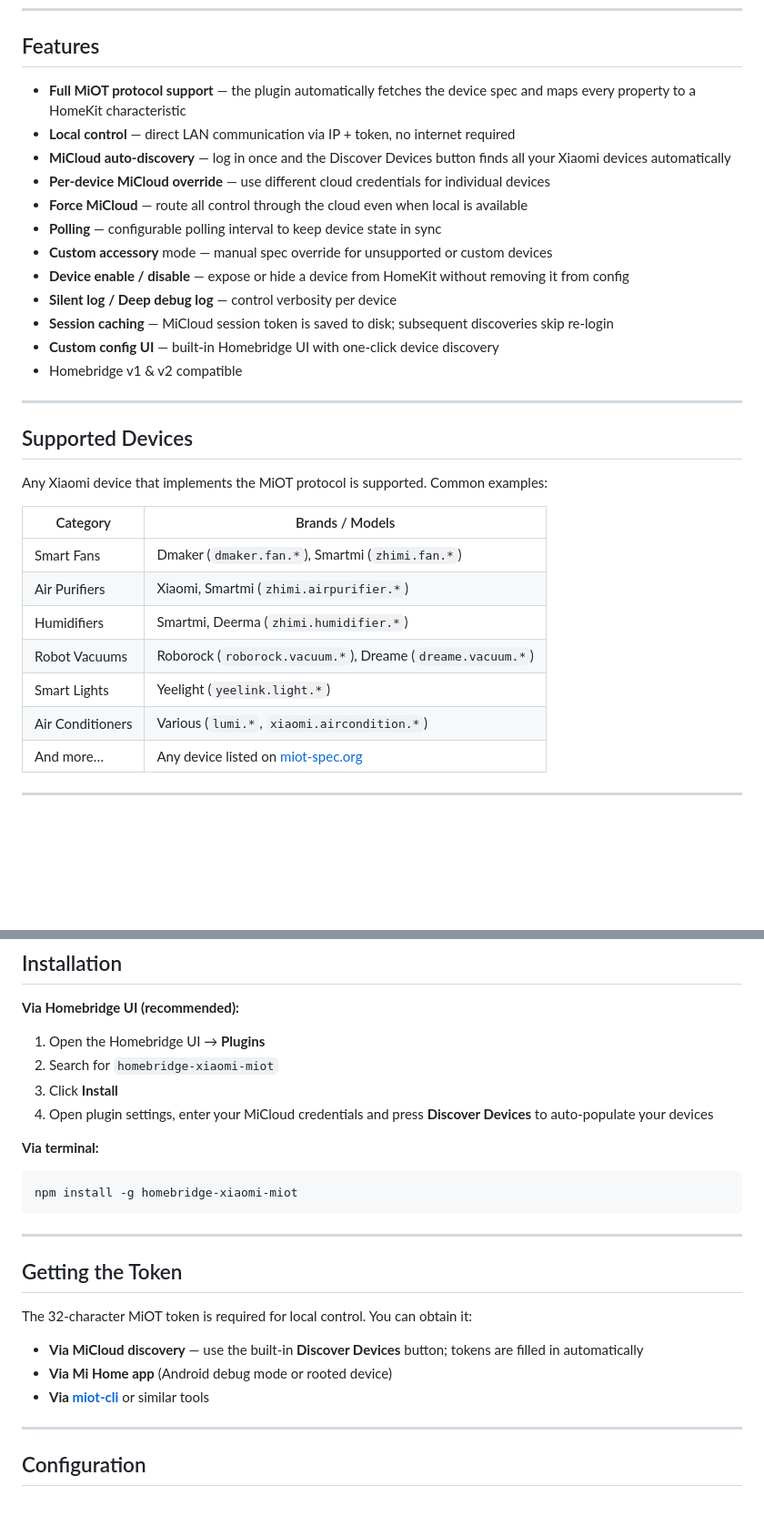
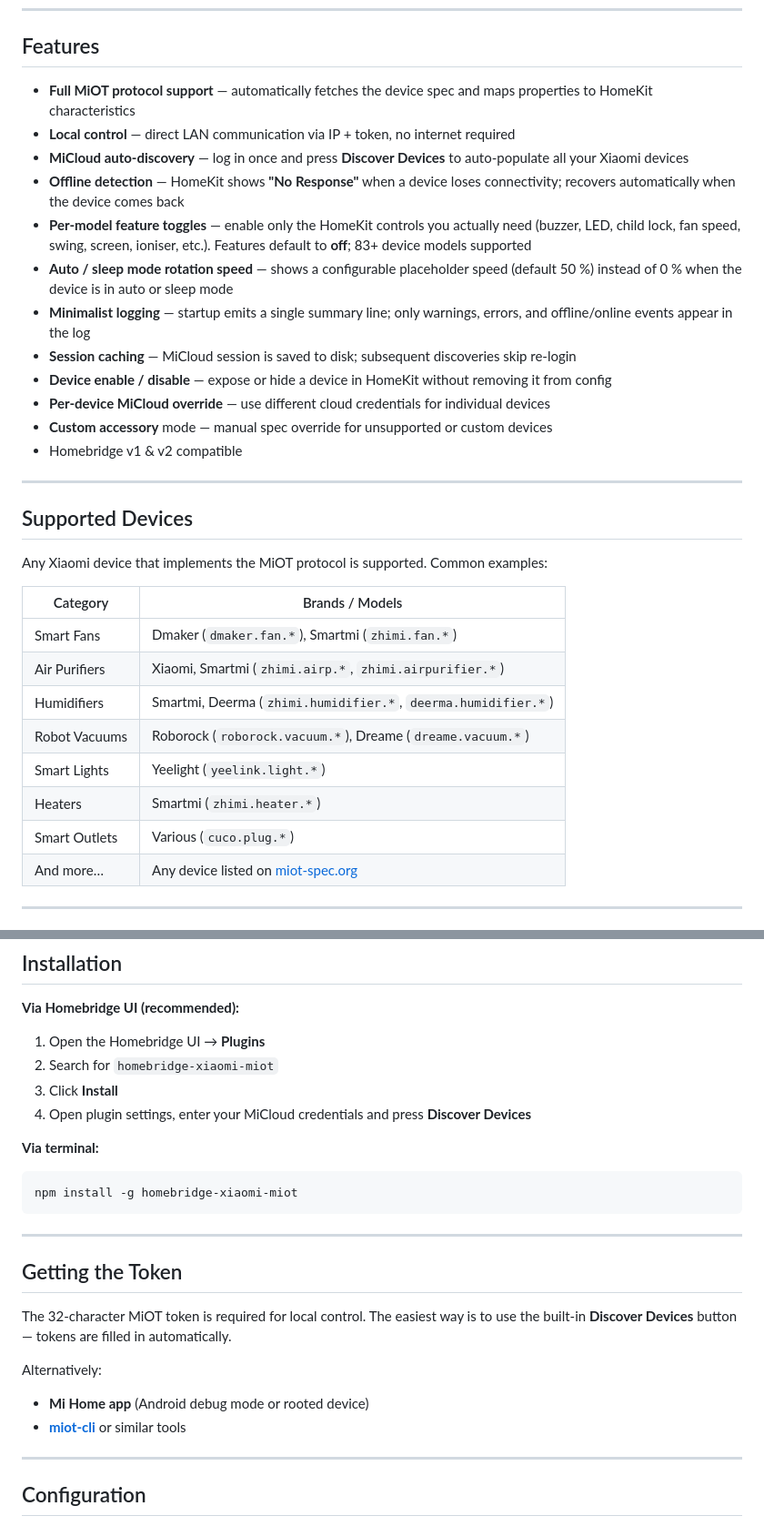
Before and after one commit to azadaydinli/homebridge-xiaomi-miot, a Markdown page: README.md, 2 parts joined by grey strips. Shown at 91% size. GitHub-like rendering; blank space fills up the shorter version.

```diff
--- a/README.md
+++ b/README.md
@@ -20,17 +20,17 @@ A [Homebridge](https://homebridge.io) plugin for controlling **Xiaomi smart home
 
 ## Features
 
-- **Full MiOT protocol support** — the plugin automatically fetches the device spec and maps every property to a HomeKit characteristic
+- **Full MiOT protocol support** — automatically fetches the device spec and maps properties to HomeKit characteristics
 - **Local control** — direct LAN communication via IP + token, no internet required
-- **MiCloud auto-discovery** — log in once and the Discover Devices button finds all your Xiaomi devices automatically
+- **MiCloud auto-discovery** — log in once and press **Discover Devices** to auto-populate all your Xiaomi devices
+- **Offline detection** — HomeKit shows **"No Response"** when a device loses connectivity; recovers automatically when the device comes back
+- **Per-model feature toggles** — enable only the HomeKit controls you actually need (buzzer, LED, child lock, fan speed, swing, screen, ioniser, etc.). Features default to **off**; 83+ device models supported
+- **Auto / sleep mode rotation speed** — shows a configurable placeholder speed (default 50 %) instead of 0 % when the device is in auto or sleep mode
+- **Minimalist logging** — startup emits a single summary line; only warnings, errors, and offline/online events appear in the log
+- **Session caching** — MiCloud session is saved to disk; subsequent discoveries skip re-login
+- **Device enable / disable** — expose or hide a device in HomeKit without removing it from config
 - **Per-device MiCloud override** — use different cloud credentials for individual devices
-- **Force MiCloud** — route all control through the cloud even when local is available
-- **Polling** — configurable polling interval to keep device state in sync
 - **Custom accessory** mode — manual spec override for unsupported or custom devices
-- **Device enable / disable** — expose or hide a device from HomeKit without removing it from config
-- **Silent log / Deep debug log** — control verbosity per device
-- **Session caching** — MiCloud session token is saved to disk; subsequent discoveries skip re-login
-- **Custom config UI** — built-in Homebridge UI with one-click device discovery
 - Homebridge v1 & v2 compatible
 
 ---
@@ -42,11 +42,12 @@ Any Xiaomi device that implements the MiOT protocol is supported. Common example
 | Category | Brands / Models |
 |---|---|
 | Smart Fans | Dmaker (`dmaker.fan.*`), Smartmi (`zhimi.fan.*`) |
-| Air Purifiers | Xiaomi, Smartmi (`zhimi.airpurifier.*`) |
-| Humidifiers | Smartmi, Deerma (`zhimi.humidifier.*`) |
+| Air Purifiers | Xiaomi, Smartmi (`zhimi.airp.*`, `zhimi.airpurifier.*`) |
+| Humidifiers | Smartmi, Deerma (`zhimi.humidifier.*`, `deerma.humidifier.*`) |
 | Robot Vacuums | Roborock (`roborock.vacuum.*`), Dreame (`dreame.vacuum.*`) |
 | Smart Lights | Yeelight (`yeelink.light.*`) |
-| Air Conditioners | Various (`lumi.*`, `xiaomi.aircondition.*`) |
+| Heaters | Smartmi (`zhimi.heater.*`) |
+| Smart Outlets | Various (`cuco.plug.*`) |
 | And more… | Any device listed on [miot-spec.org](https://home.miot-spec.com) |
 
 ---
@@ -68,7 +69,7 @@ Any Xiaomi device that implements the MiOT protocol is supported. Common example
 1. Open the Homebridge UI → **Plugins**
 2. Search for `homebridge-xiaomi-miot`
 3. Click **Install**
-4. Open plugin settings, enter your MiCloud credentials and press **Discover Devices** to auto-populate your devices
+4. Open plugin settings, enter your MiCloud credentials and press **Discover Devices**
 
 **Via terminal:**
 
@@ -80,11 +81,11 @@ npm install -g homebridge-xiaomi-miot
 
 ## Getting the Token
 
-The 32-character MiOT token is required for local control. You can obtain it:
+The 32-character MiOT token is required for local control. The easiest way is to use the built-in **Discover Devices** button — tokens are filled in automatically.
 
-- **Via MiCloud discovery** — use the built-in **Discover Devices** button; tokens are filled in automatically
-- **Via Mi Home app** (Android debug mode or rooted device)
-- **Via [miot-cli](https://github.com/al-one/hass-xiaomi-miot/blob/master/README_zh.md)** or similar tools
+Alternatively:
+- **Mi Home app** (Android debug mode or rooted device)
+- **[miot-cli](https://github.com/al-one/hass-xiaomi-miot)** or similar tools
 
 ---
 
```
Also changed, not shown: other parts of README.md (+66 -46 lines).
